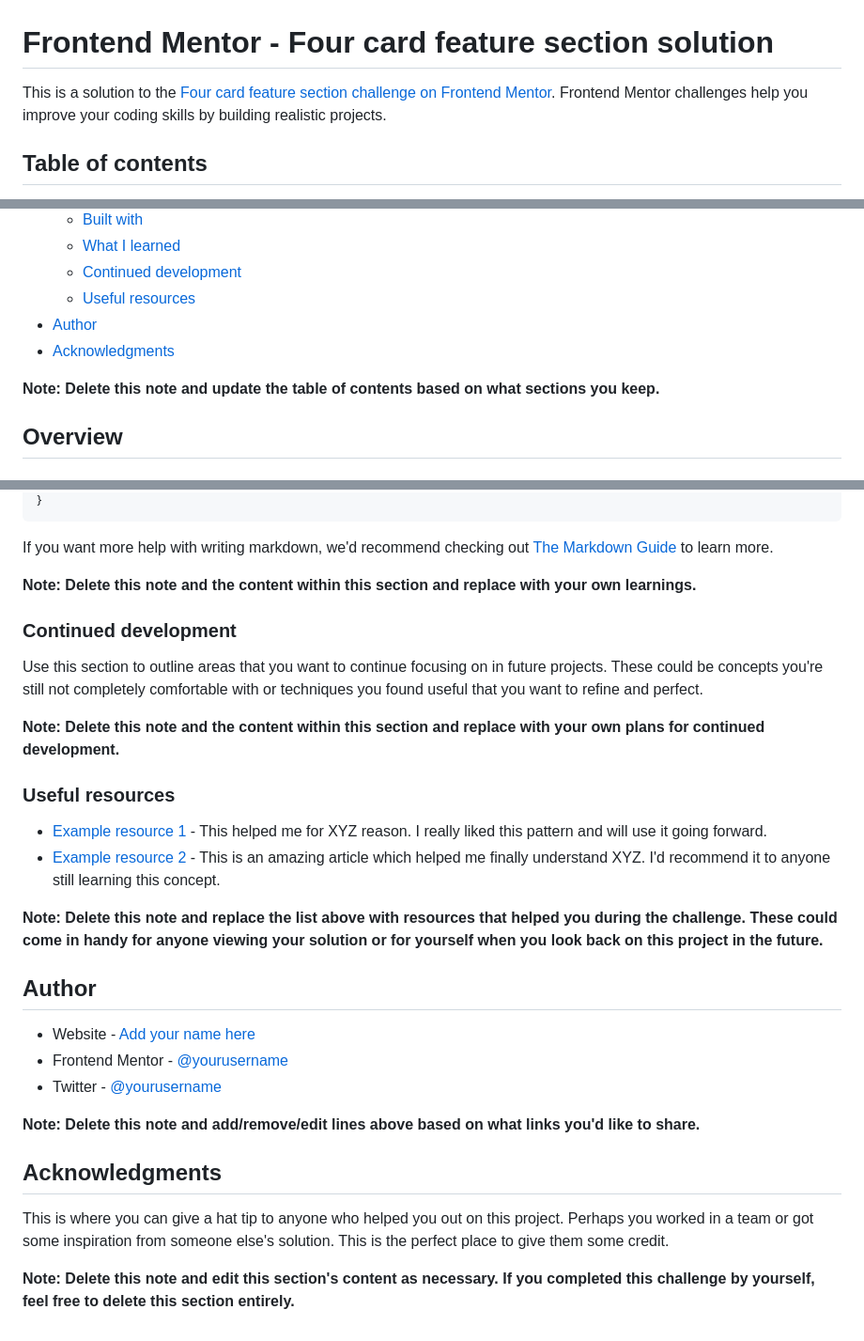
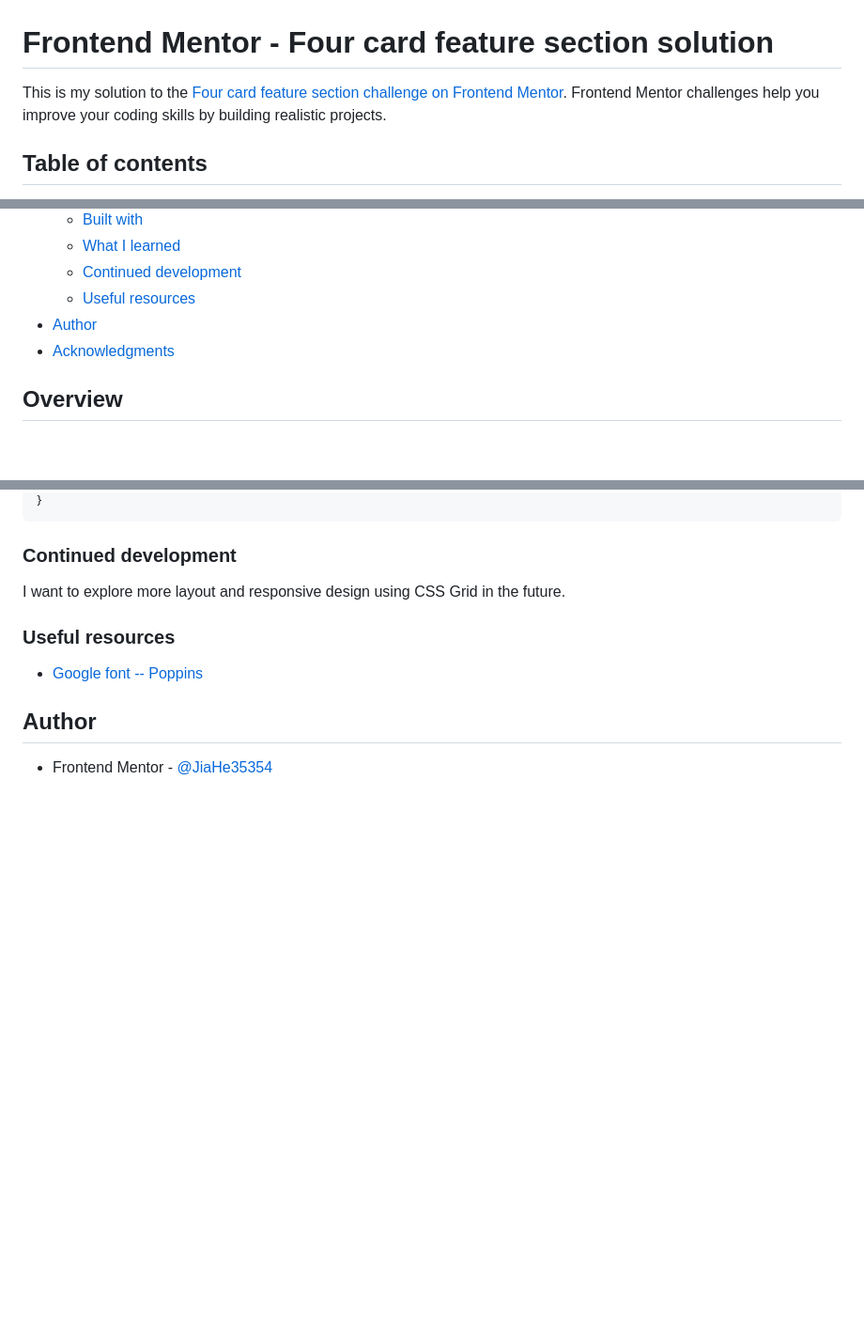
Before and after one commit to JiaHe35354/four-card-feature-section, a Markdown page: README-template.md, 3 parts joined by grey strips. Shown: that part at 94% size. GitHub-like rendering; blank space fills up the shorter version.

````diff
--- a/README-template.md
+++ b/README-template.md
@@ -1,6 +1,6 @@
 # Frontend Mentor - Four card feature section solution
 
-This is a solution to the [Four card feature section challenge on Frontend Mentor](https://www.frontendmentor.io/challenges/four-card-feature-section-weK1eFYK). Frontend Mentor challenges help you improve your coding skills by building realistic projects.
+This is my solution to the [Four card feature section challenge on Frontend Mentor](https://www.frontendmentor.io/challenges/four-card-feature-section-weK1eFYK). Frontend Mentor challenges help you improve your coding skills by building realistic projects.
 
 ## Table of contents
 
@@ -16,8 +16,6 @@ This is a solution to the [Four card feature section challenge on Frontend Mento
 - [Author](#author)
 - [Acknowledgments](#acknowledgments)
 
-**Note: Delete this note and update the table of contents based on what sections you keep.**
-
 ## Overview
 
 ### The challenge
@@ -78,33 +66,14 @@ const proudOfThisFunc = () => {
 }
 ```
 
-If you want more help with writing markdown, we'd recommend checking out [The Markdown Guide](https://www.markdownguide.org/) to learn more.
-
-**Note: Delete this note and the content within this section and replace with your own learnings.**
-
 ### Continued development
 
-Use this section to outline areas that you want to continue focusing on in future projects. These could be concepts you're still not completely comfortable with or techniques you found useful that you want to refine and perfect.
-
-**Note: Delete this note and the content within this section and replace with your own plans for continued development.**
+I want to explore more layout and responsive design using CSS Grid in the future.
 
 ### Useful resources
 
-- [Example resource 1](https://www.example.com) - This helped me for XYZ reason. I really liked this pattern and will use it going forward.
-- [Example resource 2](https://www.example.com) - This is an amazing article which helped me finally understand XYZ. I'd recommend it to anyone still learning this concept.
-
-**Note: Delete this note and replace the list above with resources that helped you during the challenge. These could come in handy for anyone viewing your solution or for yourself when you look back on this project in the future.**
+- [Google font -- Poppins](https://fonts.google.com/specimen/Poppins)
 
 ## Author
 
-- Website - [Add your name here](https://www.your-site.com)
-- Frontend Mentor - [@yourusername](https://www.frontendmentor.io/profile/yourusername)
-- Twitter - [@yourusername](https://www.twitter.com/yourusername)
-
-**Note: Delete this note and add/remove/edit lines above based on what links you'd like to share.**
-
-## Acknowledgments
-
-This is where you can give a hat tip to anyone who helped you out on this project. Perhaps you worked in a team or got some inspiration from someone else's solution. This is the perfect place to give them some credit.
-
-**Note: Delete this note and edit this section's content as necessary. If you completed this challenge by yourself, feel free to delete this section entirely.**
+- Frontend Mentor - [@JiaHe35354](https://www.frontendmentor.io/profile/JiaHe35354)
````
Also changed, not shown: other parts of README-template.md (+16 -26 lines), screenshot-desktop.png (added), screenshot-mobile.png (added), 2 other files.
